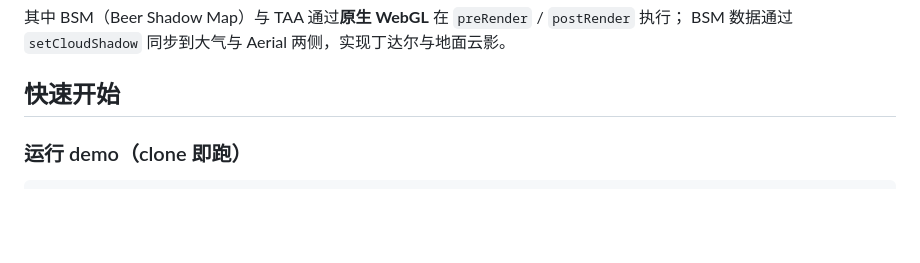
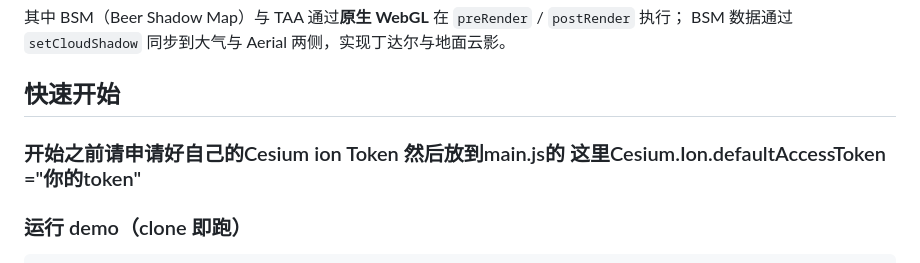
Before and after one commit to yuwoniu03/cesium-clouds-atmosphere, a Markdown page: README.md, the part around the change. Rendered like a GitHub page; blank space fills up the shorter version.

Commit message:
✨ docs: 更新快速开始部分，添加Cesium ion Token申请说明

```diff
--- a/README.md
+++ b/README.md
@@ -85,6 +85,7 @@ cesium-clouds-atmosphere/
 BSM 数据通过 `setCloudShadow` 同步到大气与 Aerial 两侧，实现丁达尔与地面云影。
 
 ## 快速开始
+### 开始之前请申请好自己的Cesium ion Token 然后放到main.js的 这里Cesium.Ion.defaultAccessToken ="你的token"
 
 ### 运行 demo（clone 即跑）
 
```
